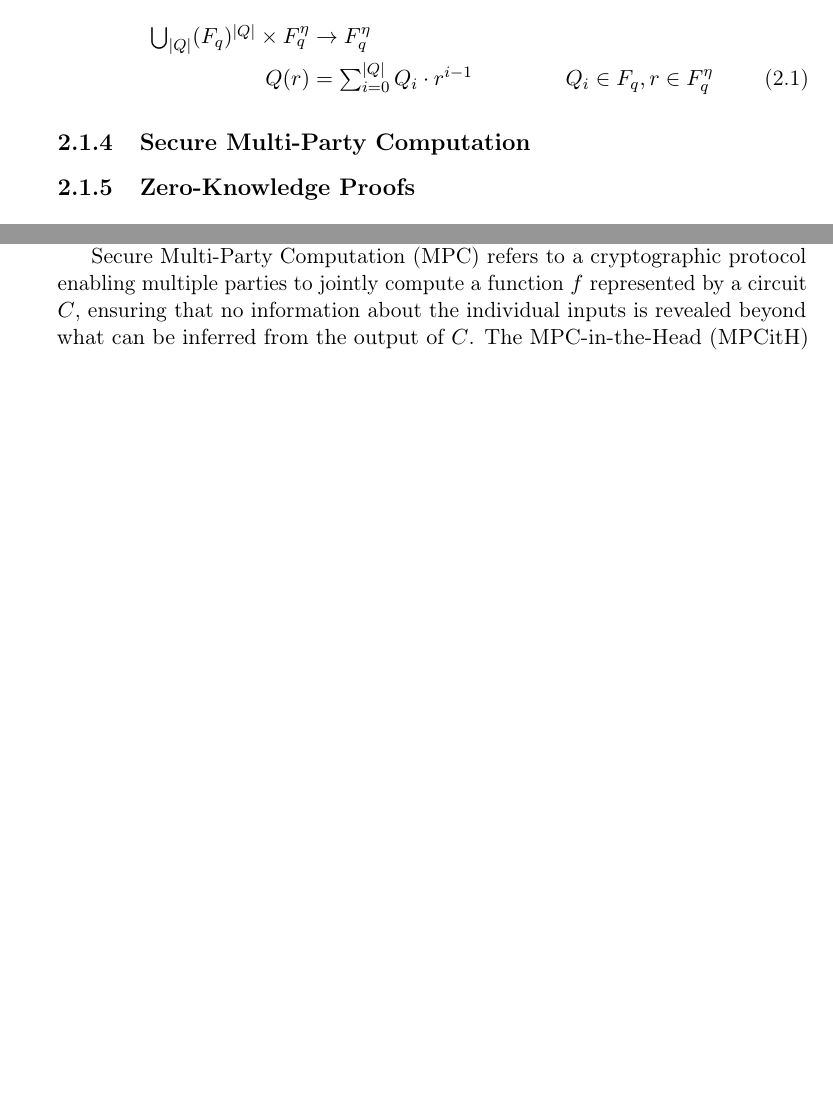
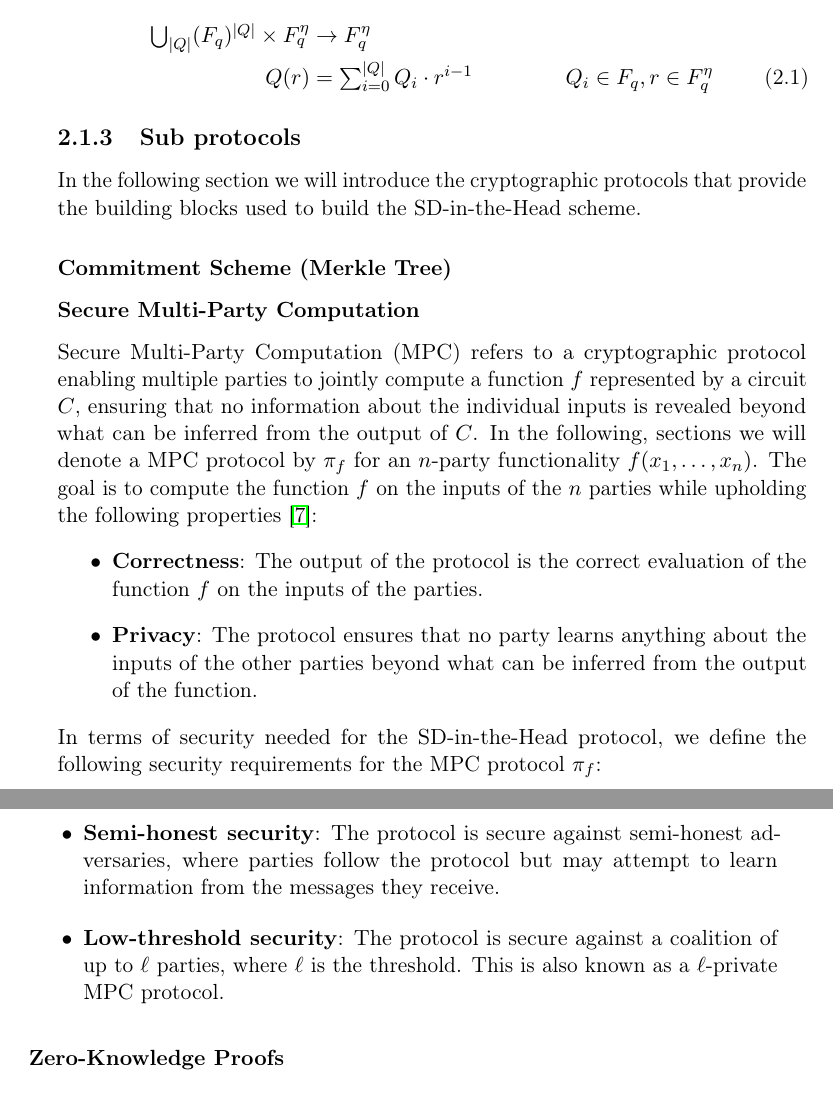
Before and after one commit to Mactherobot/sdith-rust, a LaTeX thesis (project/template.tex): two parts of pages 16 and 18 of 37 before the commit and two parts of pages 16 and 17 of 37 after it, joined at a grey line, cut so that both start at the same text, the shorter picture padded with empty space. Compiled offline with pdfLaTeX.

Commit message:
quicksave

```diff
--- a/project/template.tex
+++ b/project/template.tex
@@ -195,9 +193,27 @@ For polynomial evalution in the multiparty computation seen in \autoref{sec:mpc}
   \label{eq:mpcpoly}
 \end{align}
 
-\subsection{Secure Multi-Party Computation}
+\subsection{Sub protocols}
+In the following section we will introduce the cryptographic protocols that provide the building blocks used to build the SD-in-the-Head scheme.
 
-\subsection{Zero-Knowledge Proofs}
+\subsubsection{Commitment Scheme (Merkle Tree)}
+
+\subsubsection{Secure Multi-Party Computation}
+
+Secure Multi-Party Computation (MPC) refers to a cryptographic protocol enabling multiple parties to jointly compute a function $f$ represented by a circuit $C$, ensuring that no information about the individual inputs is revealed beyond what can be inferred from the output of $C$. In the following, sections we will denote a MPC protocol by $\pi_f$ for an $n$-party functionality $f(x_1, \dots, x_n)$. The goal is to compute the function $f$ on the inputs of the $n$ parties while upholding the following properties~\cite{cramer2015secure}:
+\begin{itemize}
+  \item \textbf{Correctness}: The output of the protocol is the correct evaluation of the function $f$ on the inputs of the parties.
+  \item \textbf{Privacy}: The protocol ensures that no party learns anything about the inputs of the other parties beyond what can be inferred from the output of the function.
+\end{itemize}
+In terms of security needed for the SD-in-the-Head protocol, we define the following security requirements for the MPC protocol $\pi_f$:
+\begin{itemize}
+  \item \textbf{Semi-honest security}: The protocol is secure against semi-honest adversaries, where parties follow the protocol but may attempt to learn information from the messages they receive.
+  \item \textbf{Low-threshold security}: The protocol is secure against a coalition of up to $\ell$ parties, where $\ell$ is the threshold. This is also known as a $\ell$-private MPC protocol.
+\end{itemize}
+
+\subsubsection{Zero-Knowledge Proofs}
+
+
 
 \section{Fiat-Shamir Heuristic}
 \label{sec:fiatshamir}
@@ -254,7 +270,7 @@ We can now look at the relation in \autoref{eq:polynomial_representation}. If we
 
 The SD-in-the-Head protocol construction is based on the \textit{Multi-Party Computation in the Head} (MPCitH) framework. In this section we will give an introduction to the framework and how it can be used to construct zero-knowledge proofs, which in turn can be combined with the Fiat-Shamir heuristic to create a signature scheme.
 
-Secure Multi-Party Computation (MPC) refers to a cryptographic protocol enabling multiple parties to jointly compute a function $f$ represented by a circuit $C$, ensuring that no information about the individual inputs is revealed beyond what can be inferred from the output of $C$. The MPC-in-the-Head (MPCitH) framework, introduced by~\cite{ishai2007zero}, builds upon these techniques to construct generic zero-knowledge protocols (ZK). A ZK protocol allows a \textit{prover} to convince a \textit{verifier} of the validity of a statement without revealing any information about the inputs to the statement. The framework provides a versatile method of constructing protocols that are quantum safe as its security relies on assumptions that are still believed to be quantum secure. Namely, commitment schemes and hash functions~\cite{feneuil2023threshold} which has no known quantum algorithms that break their security.
+The MPC-in-the-Head (MPCitH) framework, introduced by~\cite{ishai2007zero}, builds upon these techniques to construct generic zero-knowledge protocols (ZK). A ZK protocol allows a \textit{prover} to convince a \textit{verifier} of the validity of a statement without revealing any information about the inputs to the statement. The framework provides a versatile method of constructing protocols that are quantum safe as its security relies on assumptions that are still believed to be quantum secure. Namely, commitment schemes and hash functions~\cite{feneuil2023threshold} which has no known quantum algorithms that break their security.
 
 We use standard definitions of MPC and ZK schemes~\cite{cramer2015secure,ishai2007zero}. We define an a ZK scheme $\pi_{\mathcal{R}}$ for some NP relation $\mathcal{R}(x, w)$ and a semi-honest $\ell$-private MPC protocol $\pi_f$ for some public statement $x$, a witness $w$ and a. Let $w_i$ be a secret share of $w$ for the party $P_i$ (see \autoref{sec:lsss}). The privacy property of $\pi_f$ ensures that you can only reconstruct $w$ from $\ell + 1$ shares. Let $f$ be a $n$-party functionality $f(x, w_1, \dots, w_n) = \mathcal{R}(x, w)$, s.t. $f(x,w)$ accepts if $(x,w) \in \mathcal{R}$. We denote the view of a party $P_i$ to be $(r_i, w_i, (m_1, \dots, m_j))$ where $r_i$ is the randomness used by $P_i$, $w_i$ is the secret share of the witness, and $(m_1, \dots, m_j)$ is the messages received by $P_i$.
 
```
Also changed, not shown: project/template.tex (4 more changed lines).
